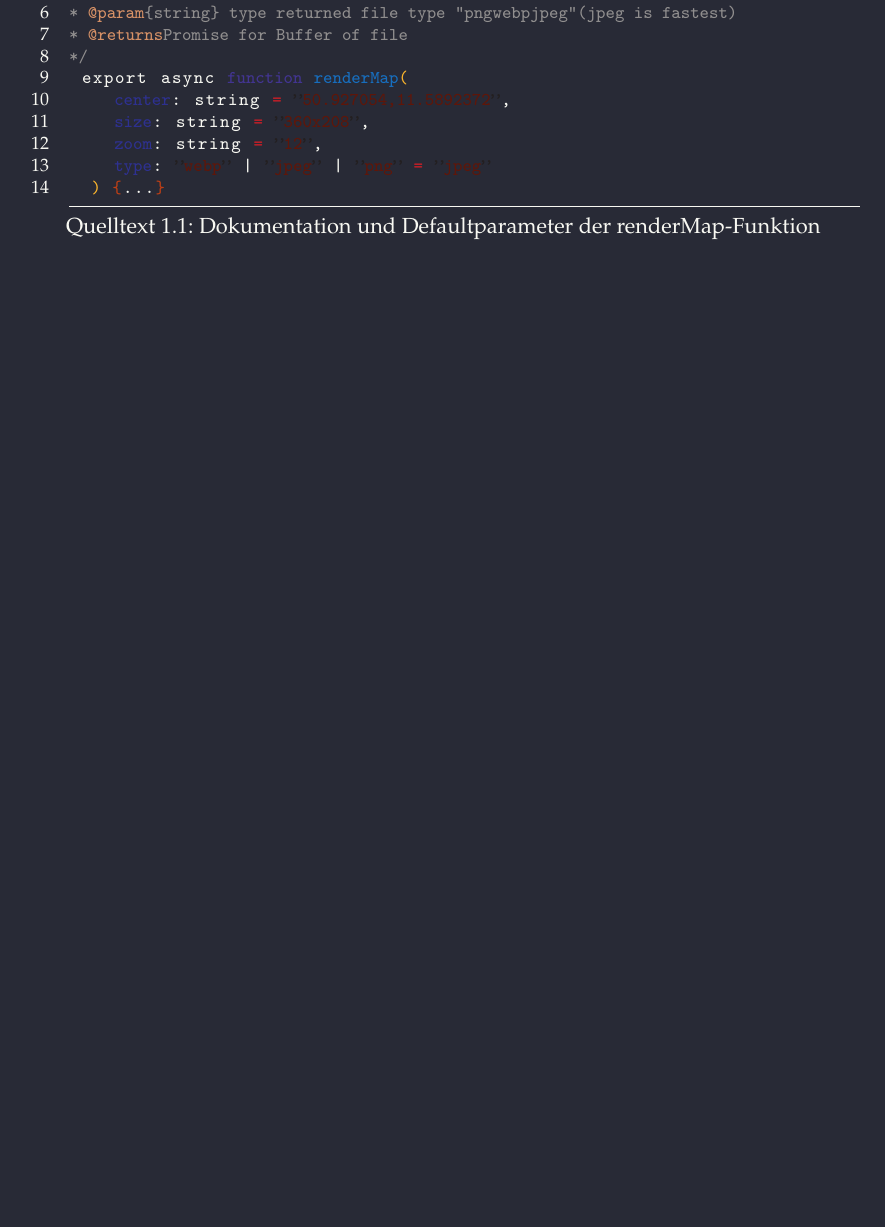
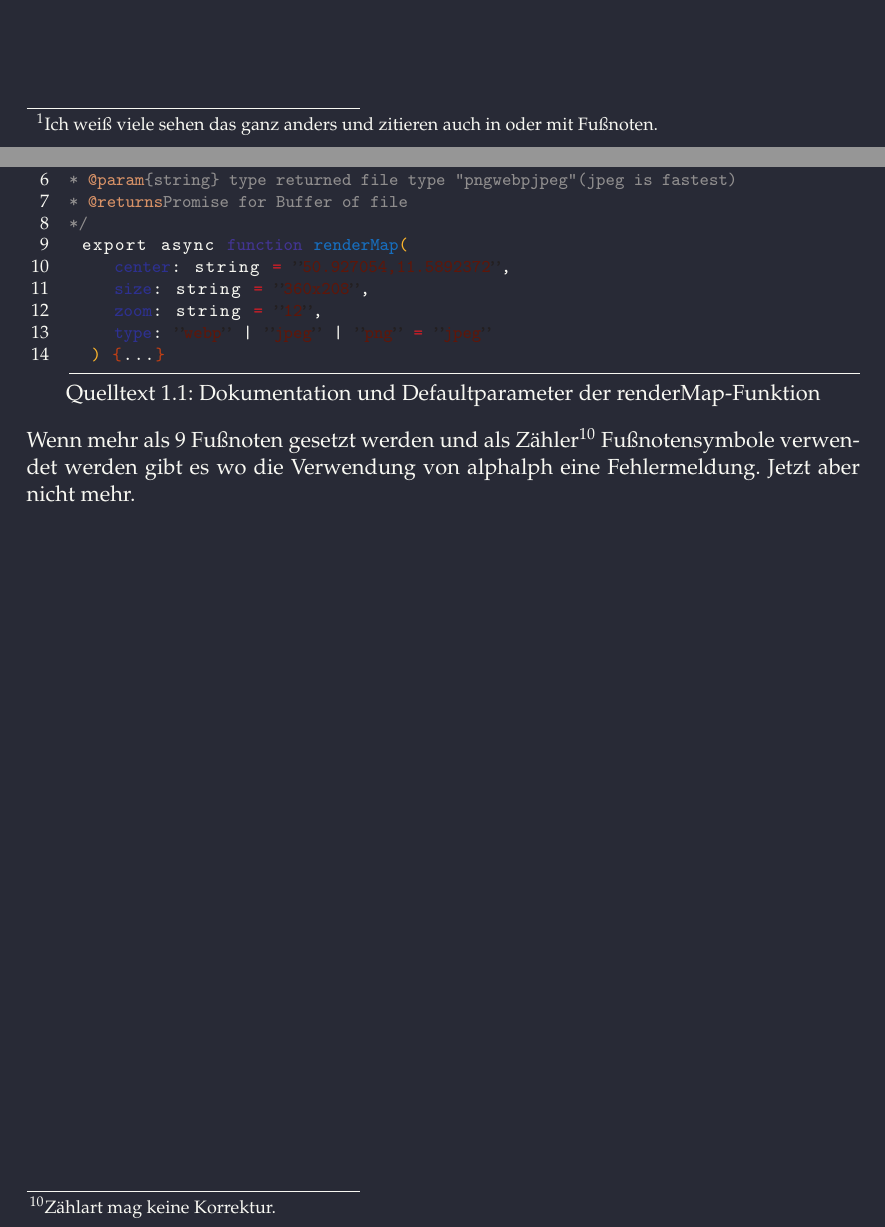
Before and after one commit to xi72yow/LaTeX-ENV, a LaTeX document (Dokument.tex): part of page 5 of 7 before the commit and two parts of pages 3 and 5 of 7 after it, the two joined at a grey line, cut at the place of the change, the shorter picture padded with empty space. The pictures show the PDF file Dokument.pdf that the author committed with the source.

Commit message:
footnote ref examples

```diff
--- a/Dokument.tex
+++ b/Dokument.tex
@@ -127,2 +125,3 @@ hyperref=true, %% hyperref-Paket verwenden, um Links zu erstellen
 
 \section{Lorem X\cite{RPOI2003}}
+Culpa wie in Abbildung \ref{fig:GidSys} oder in Snippet\footnote{Ich weiß viele	sehen das ganz anders und zitieren auch in oder mit Fußnoten.} \ref{lst:docRenderMap} fugiat laboris mollit sint sunt. Laborum Lorem Lorem deserunt velit sint minim laborum consequat sunt elit laboris. Reprehenderit et ad ex ut consectetur et id adipisicing nulla ex cillum. Amet magna ex exercitation adipisicing eu amet irure anim. Quis laborum veniam elit sint aute. Velit proident aliquip nostrud ullamco tempor dolore cupidatat velit nulla qui exercitation. \\
@@ -147,15 +145,22 @@ Laboris laboris anim deserunt laboris laborum est.
 \subsection{Lorem ipsum}
 Culpa labore cupidatat nostrud ullamco nisi ea. Quis sint nostrud pariatur exercitation excepteur ea est dolor ullamco. Sit magna deserunt pariatur dolore dolore occaecat aliquip adipisicing aliqua. Mollit nisi ad voluptate mollit quis esse duis excepteur amet aute deserunt sit. Duis aliquip labore sit quis irure cillum do. Dolore do consequat ut est exercitation dolore nostrud est. Anim irure pariatur est esse tempor ad labore qui. \\
 
-Consequat labore laborum fugiat velit occaecat commodo velit excepteur. Ex cillum laboris aliqua reprehenderit deserunt. In ipsum quis velit pariatur Lorem sit officia aute ea.
+Consequat labore laborum fugiat velit occaecat commodo velit excepteur. Ex cillum laboris aliqua reprehenderit deserunt. In ipsum quis velit pariatur Lorem sit officia aute ea. Sint in exercitation proident ea do. Do aliqua veniam minim est non reprehenderit minim eiusmod laboris excepteur. Laboris in anim occaecat nostrud esse ex sit id eu magna. Excepteur ut velit qui qui sit aliquip tempor amet est. Ullamco pariatur dolor amet eu dolor. Do labore do dolor pariatur dolor aliquip reprehenderit fugiat et nulla sunt.
 
-Sint in exercitation proident ea do. Do aliqua veniam minim est non reprehenderit minim eiusmod laboris excepteur. Laboris in anim occaecat nostrud esse ex sit id eu magna. Excepteur ut velit qui qui sit aliquip tempor amet est. Ullamco pariatur dolor amet eu dolor. Do labore do dolor pariatur dolor aliquip reprehenderit fugiat et nulla sunt.
 \begin{minipage}{\linewidth}
 	\lstinputlisting[style=basiclst,caption={Dokumentation und Defaultparameter der renderMap-Funktion}, label={lst:docRenderMap}]{data/snippets/mapPreviewDoc.js.txt}
 \end{minipage}
 
+\setcounter{footnote}{9}
+%....
+Wenn mehr als 9 Fußnoten gesetzt werden und als Zähler\footnote{Zählart
+	mag keine Korrektur.} Fußnotensymbole verwendet werden gibt es wo die
+Verwendung von alphalph eine Fehlermeldung. Jetzt aber nicht mehr.
+%...
+
 %% Quellen:
 \printbibliography
+%Abbildungverzeichnis
 \listoffigures
 
 %\includepdf[pages={1}]{data/docs/lorem.pdf} % site of the pdf
```
Also changed, not shown: Dokument.pdf, Dokument.tex (19 more changed lines), 2 other files.
